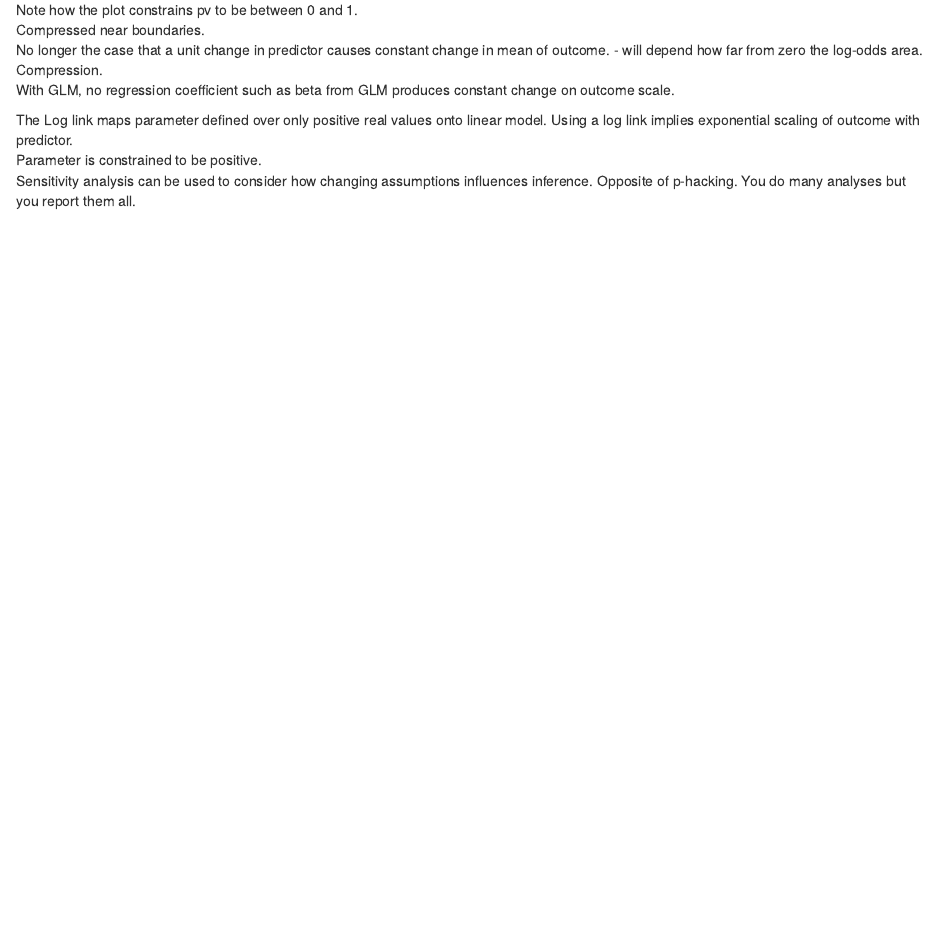
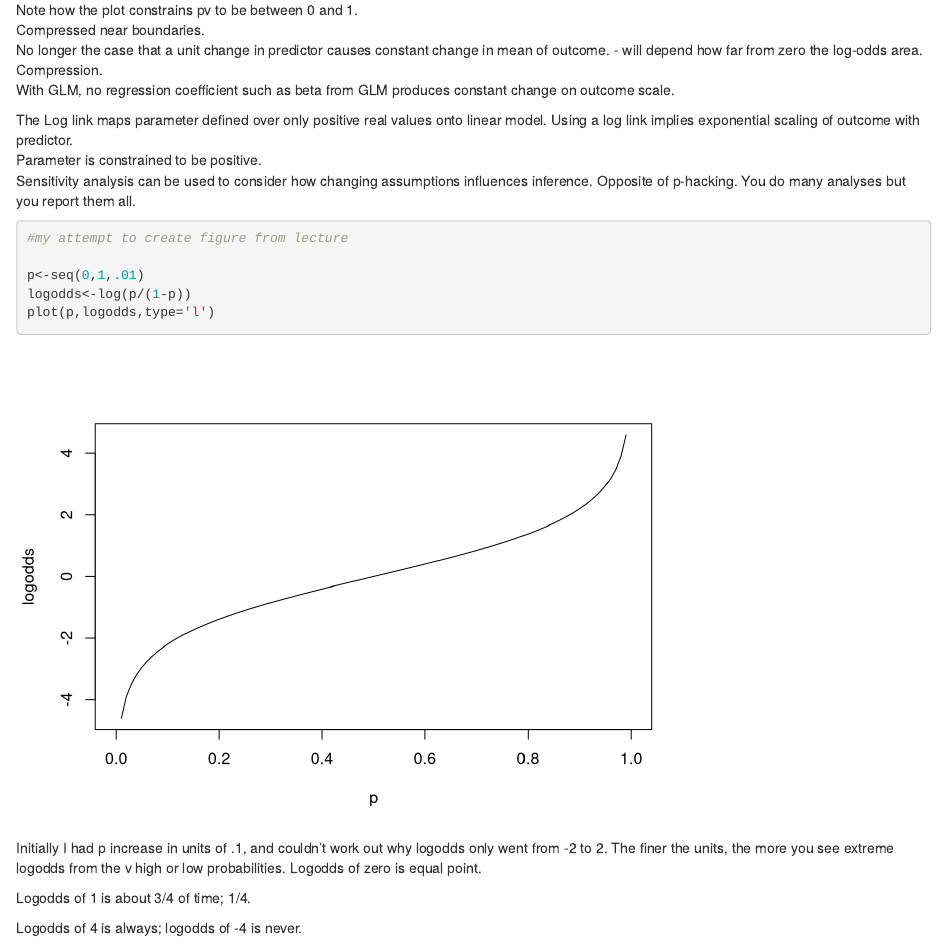
Before and after one commit to oscci/McElreath_book, an R Markdown document (Bishop_McElreath_ch10_notes.Rmd): the page in a window 1100 px wide, from 9030 px down. Rendered offline with R 4.5, knitr and Pandoc, with nearby package versions; some code elsewhere in the file could not run offline.

Commit message:
Just added final plot and some comments from lecture 10

````diff
--- a/Bishop_McElreath_ch10_notes.Rmd
+++ b/Bishop_McElreath_ch10_notes.Rmd
@@ -245,3 +245,17 @@ With GLM, no regression coefficient such as beta from GLM produces constant chan
 The Log link maps parameter defined over only positive real values onto linear model. Using a log link implies exponential scaling of outcome with predictor.
 Parameter is constrained to be positive.
 Sensitivity analysis can be used to consider how changing assumptions influences inference.  Opposite of p-hacking. You do many analyses but you report them all.
+
+```{r plotlogodds}
+#my attempt to create figure from lecture
+
+p<-seq(0,1,.01)
+logodds<-log(p/(1-p))
+plot(p,logodds,type='l')
+```
+Initially I had p increase in units of .1, and couldn't work out why logodds only went from -2 to 2. The finer the units, the more you see extreme logodds from the v high or low probabilities.
+Logodds of zero is equal point.
+
+Logodds of 1 is about 3/4 of time; 1/4.
+
+Logodds of 4 is always; logodds of -4 is never.
````
